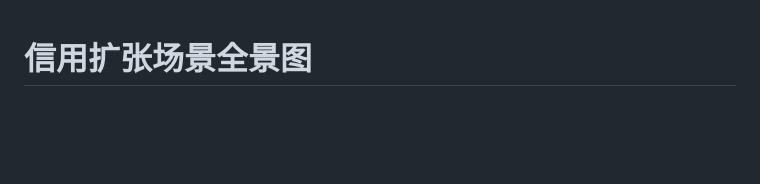
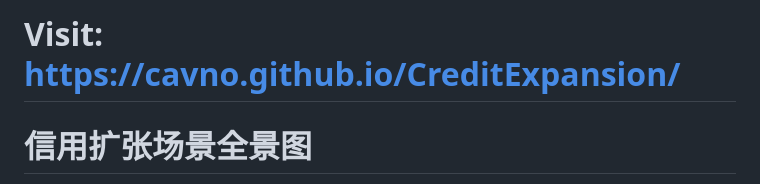
Before and after one commit to cavno/CreditExpansion, a Markdown page: README.md, the part around the change. Rendered like a GitHub page; blank space fills up the shorter version.

```diff
--- a/README.md
+++ b/README.md
@@ -1,3 +1,4 @@
+# Visit: https://cavno.github.io/CreditExpansion/
 # 信用扩张场景全景图
 
 家庭 · 公司 · 银行 · 金融市场 · 国家五个领域、四十六个典型信用扩张场景的交互式地形图。机制全球通用，案例兼及中国与世界——每个节点都附一则最具代表性的真实案例。每个场景按**抵押品强度 / 杠杆 / 反身性**三轴打分，合成一个脆弱度坐标，定位它在**对冲 → 投机 → 庞氏**谱系上的位置；越往上、越红，越接近庞氏那一端。
```
